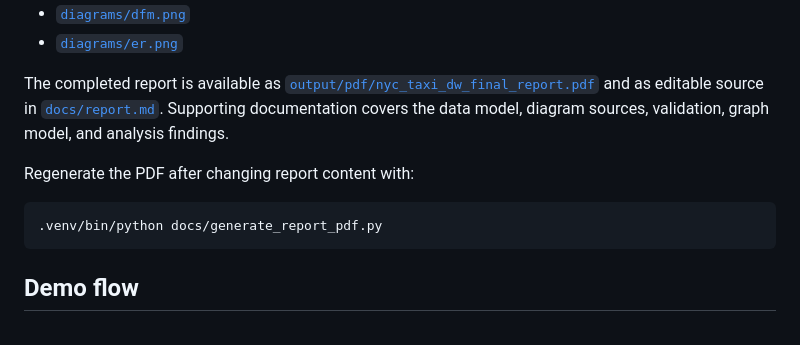
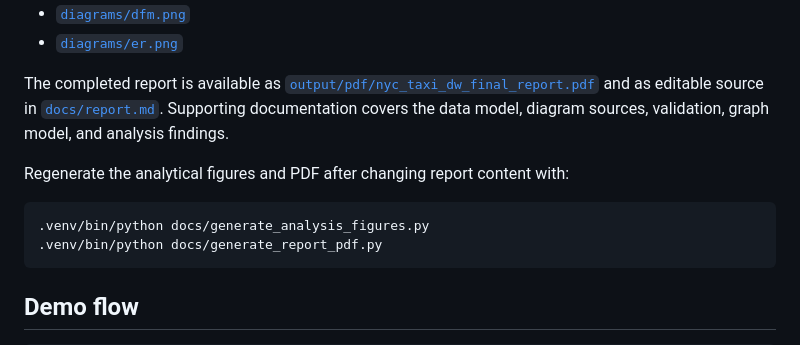
Before and after one commit to erminlilaj/nyc-taxi-dw, a Markdown page: README.md, the part around the change. Rendered like a GitHub page.

Commit message:
add OLAP analysis visualizations

````diff
--- a/README.md
+++ b/README.md
@@ -142,9 +142,10 @@ and as editable source in [`docs/report.md`](docs/report.md). Supporting
 documentation covers the data model, diagram sources, validation, graph model,
 and analysis findings.
 
-Regenerate the PDF after changing report content with:
+Regenerate the analytical figures and PDF after changing report content with:
 
 ```bash
+.venv/bin/python docs/generate_analysis_figures.py
 .venv/bin/python docs/generate_report_pdf.py
 ```
 
````
Also changed, not shown: docs/report.md (+16 -0 lines), docs/figures/hourly_demand_by_day_type.png (added), docs/figures/payment_mix_top_zones.png (added), docs/figures/pickup_hubs.png (added), docs/figures/vendor_revenue_by_month.png (added), 3 other files.
